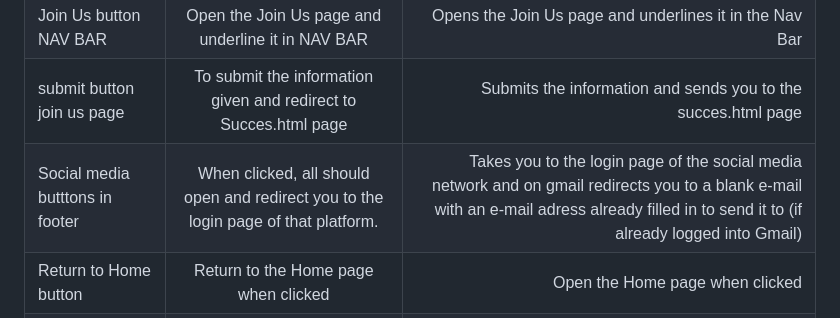
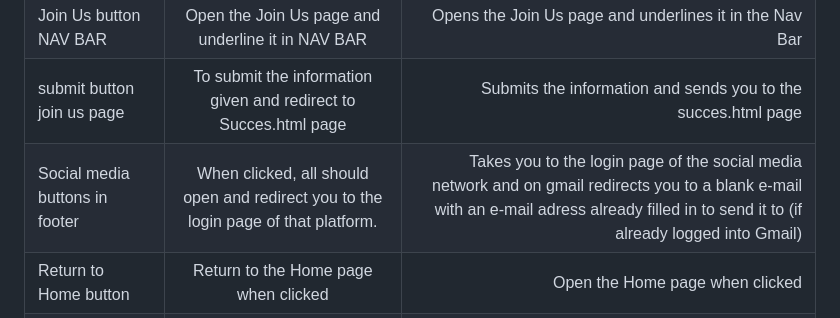
Before and after one commit to Jorritvans/LOVELO, a Markdown page: README.md, the part around one of its changes. Rendered like a GitHub page.

```diff
--- a/README.md
+++ b/README.md
@@ -107,7 +112,7 @@ link to the website : https://jorritvans.github.io/LOVELO/
 | Gallery button NAV BAR | Goes to the Gallery Page and underlines it      |   Does go to the Gallery Page and underlines it |
 | Join Us button NAV BAR        | Open the Join Us page and underline it in NAV BAR           | Opens the Join Us page and underlines it in the Nav Bar  |
 | submit button join us page | To submit the information given and redirect to Succes.html page | Submits the information and sends you to the succes.html page|
-| Social media butttons in footer      | When clicked, all should open and redirect you to the login page of that platform. | Takes you to the login page of the social media network and on gmail redirects you to a blank e-mail with an e-mail adress already filled in to send it to (if already logged into Gmail) |
+| Social media buttons in footer      | When clicked, all should open and redirect you to the login page of that platform. | Takes you to the login page of the social media network and on gmail redirects you to a blank e-mail with an e-mail adress already filled in to send it to (if already logged into Gmail) |
 | Return to Home button      | Return to the Home page when clicked      |   Open the Home page when clicked |
 | Join us page information bars | when not filled in correctly it should give an error      |    Gives error if not filled in correctly with the email when missing an @ and with the name and telephone number if nothing has been filled in. |
 | Join us page box | when clicked it should say in search bar =yes      |   =Yes will show when the box was clicked in the search bar. |
```
Also changed, not shown: other parts of README.md (+5 -0 lines).
